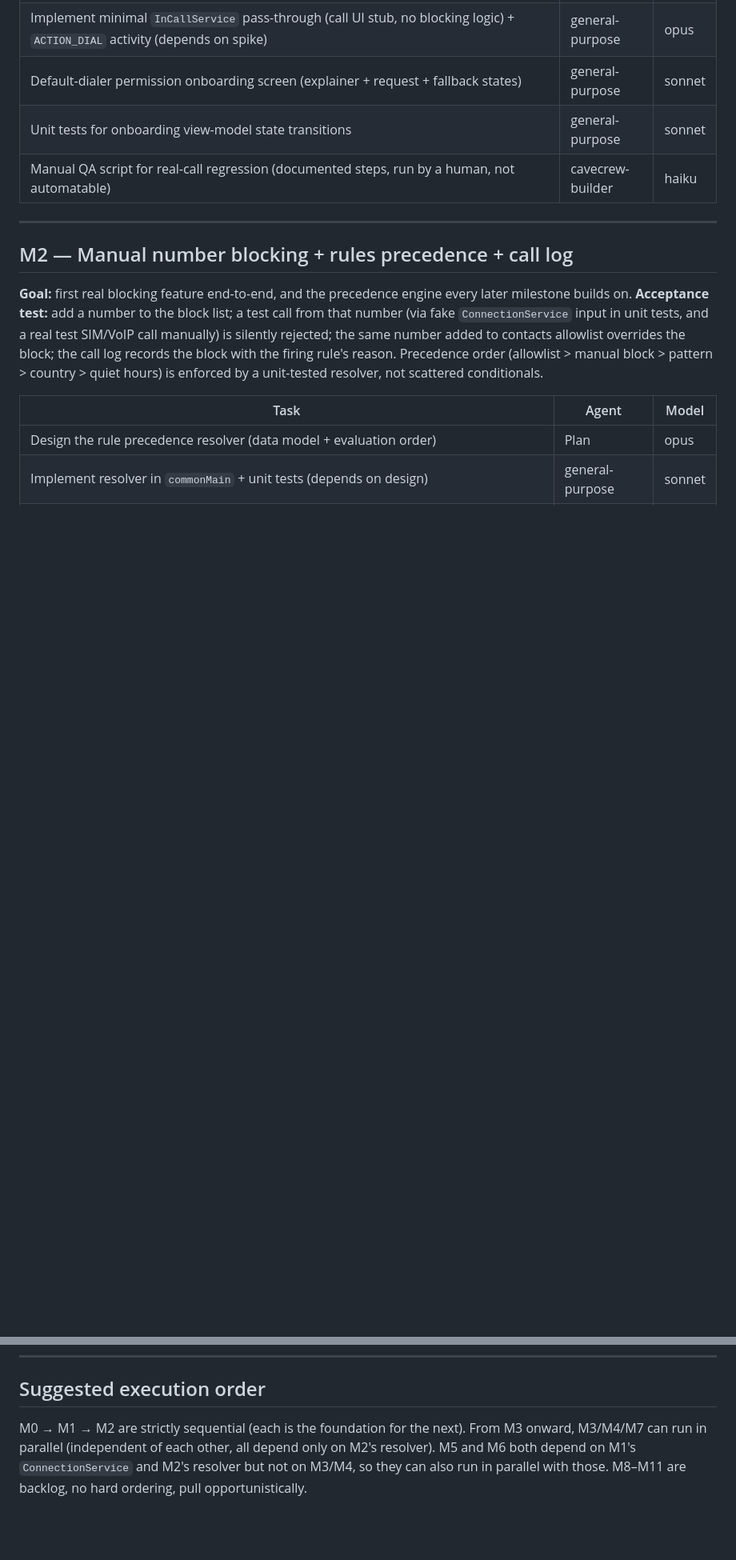
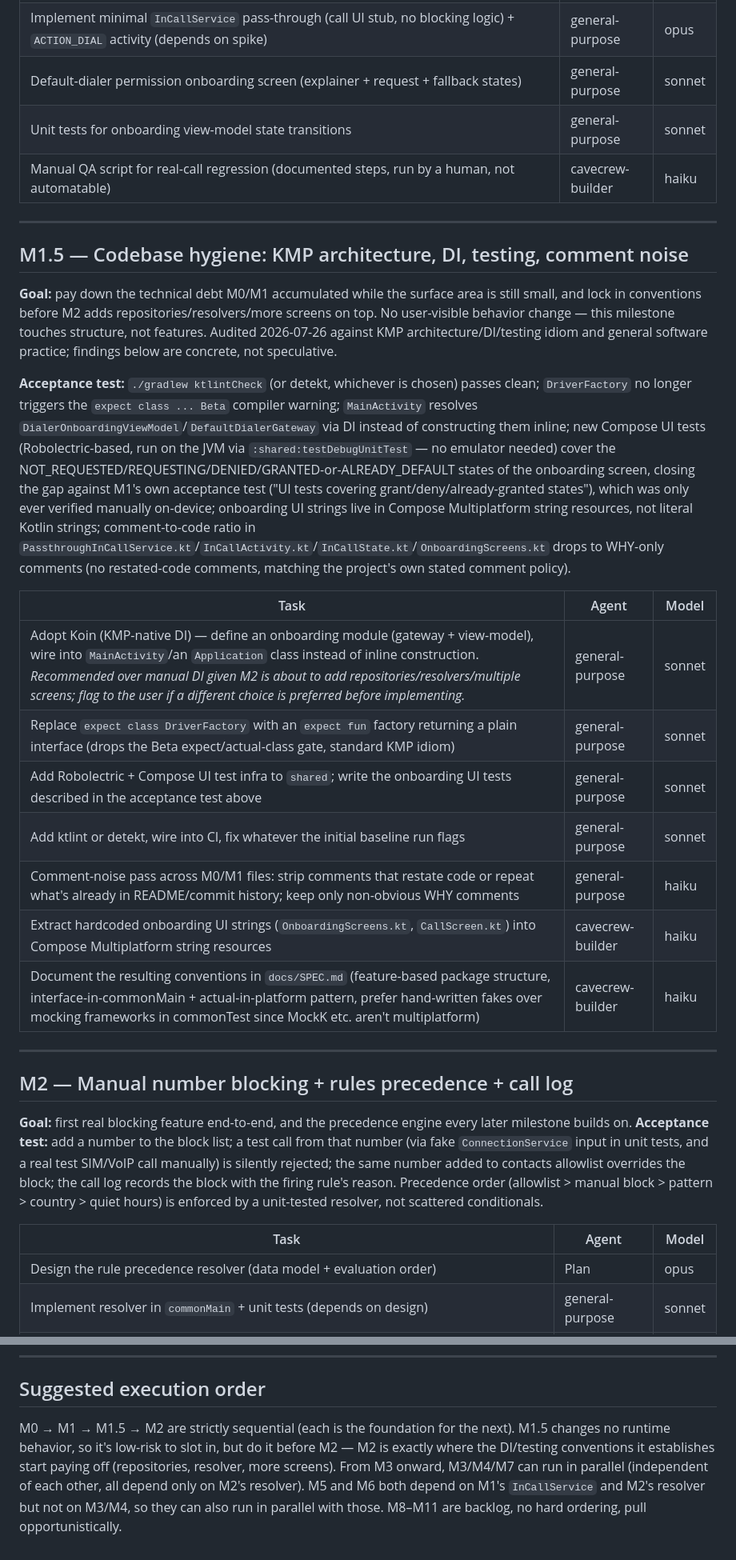
Before and after one commit to cpinan/Corta-Spam, a Markdown page: docs/MILESTONES.md, 2 parts joined by grey strips. Shown at 80% size. Rendered like a GitHub page; blank space fills up the shorter version.

Commit message:
Add M1.5: codebase hygiene pass before M2
DI, KMP testing gaps, expect/actual-class warning, comment noise found
auditing M0/M1 against KMP best practices. Not implemented yet.

Co-Authored-By: Claude Sonnet 5 <noreply@anthropic.com>

```diff
--- a/docs/MILESTONES.md
+++ b/docs/MILESTONES.md
@@ -37,6 +37,24 @@ Tasks within a milestone are independent enough to hand to different agents/mode
 | Default-dialer permission onboarding screen (explainer + request + fallback states) | general-purpose | sonnet |
 | Unit tests for onboarding view-model state transitions | general-purpose | sonnet |
 | Manual QA script for real-call regression (documented steps, run by a human, not automatable) | cavecrew-builder | haiku |
+
+---
+
+## M1.5 — Codebase hygiene: KMP architecture, DI, testing, comment noise
+
+**Goal:** pay down the technical debt M0/M1 accumulated while the surface area is still small, and lock in conventions before M2 adds repositories/resolvers/more screens on top. No user-visible behavior change — this milestone touches structure, not features. Audited 2026-07-26 against KMP architecture/DI/testing idiom and general software practice; findings below are concrete, not speculative.
+
+**Acceptance test:** `./gradlew ktlintCheck` (or detekt, whichever is chosen) passes clean; `DriverFactory` no longer triggers the `expect class ... Beta` compiler warning; `MainActivity` resolves `DialerOnboardingViewModel`/`DefaultDialerGateway` via DI instead of constructing them inline; new Compose UI tests (Robolectric-based, run on the JVM via `:shared:testDebugUnitTest` — no emulator needed) cover the NOT_REQUESTED/REQUESTING/DENIED/GRANTED-or-ALREADY_DEFAULT states of the onboarding screen, closing the gap against M1's own acceptance test ("UI tests covering grant/deny/already-granted states"), which was only ever verified manually on-device; onboarding UI strings live in Compose Multiplatform string resources, not literal Kotlin strings; comment-to-code ratio in `PassthroughInCallService.kt`/`InCallActivity.kt`/`InCallState.kt`/`OnboardingScreens.kt` drops to WHY-only comments (no restated-code comments, matching the project's own stated comment policy).
+
+| Task | Agent | Model |
+|---|---|---|
+| Adopt Koin (KMP-native DI) — define an onboarding module (gateway + view-model), wire into `MainActivity`/an `Application` class instead of inline construction. *Recommended over manual DI given M2 is about to add repositories/resolvers/multiple screens; flag to the user if a different choice is preferred before implementing.* | general-purpose | sonnet |
+| Replace `expect class DriverFactory` with an `expect fun` factory returning a plain interface (drops the Beta expect/actual-class gate, standard KMP idiom) | general-purpose | sonnet |
+| Add Robolectric + Compose UI test infra to `shared`; write the onboarding UI tests described in the acceptance test above | general-purpose | sonnet |
+| Add ktlint or detekt, wire into CI, fix whatever the initial baseline run flags | general-purpose | sonnet |
+| Comment-noise pass across M0/M1 files: strip comments that restate code or repeat what's already in README/commit history; keep only non-obvious WHY comments | general-purpose | haiku |
+| Extract hardcoded onboarding UI strings (`OnboardingScreens.kt`, `CallScreen.kt`) into Compose Multiplatform string resources | cavecrew-builder | haiku |
+| Document the resulting conventions in `docs/SPEC.md` (feature-based package structure, interface-in-commonMain + actual-in-platform pattern, prefer hand-written fakes over mocking frameworks in commonTest since MockK etc. aren't multiplatform) | cavecrew-builder | haiku |
 
 ---
 
@@ -182,4 +200,4 @@ Process milestone, mostly non-code — track as deliverables, not features.
 
 ## Suggested execution order
 
-M0 → M1 → M2 are strictly sequential (each is the foundation for the next). From M3 onward, M3/M4/M7 can run in parallel (independent of each other, all depend only on M2's resolver). M5 and M6 both depend on M1's `ConnectionService` and M2's resolver but not on M3/M4, so they can also run in parallel with those. M8–M11 are backlog, no hard ordering, pull opportunistically.
+M0 → M1 → M1.5 → M2 are strictly sequential (each is the foundation for the next). M1.5 changes no runtime behavior, so it's low-risk to slot in, but do it before M2 — M2 is exactly where the DI/testing conventions it establishes start paying off (repositories, resolver, more screens). From M3 onward, M3/M4/M7 can run in parallel (independent of each other, all depend only on M2's resolver). M5 and M6 both depend on M1's `InCallService` and M2's resolver but not on M3/M4, so they can also run in parallel with those. M8–M11 are backlog, no hard ordering, pull opportunistically.
```
